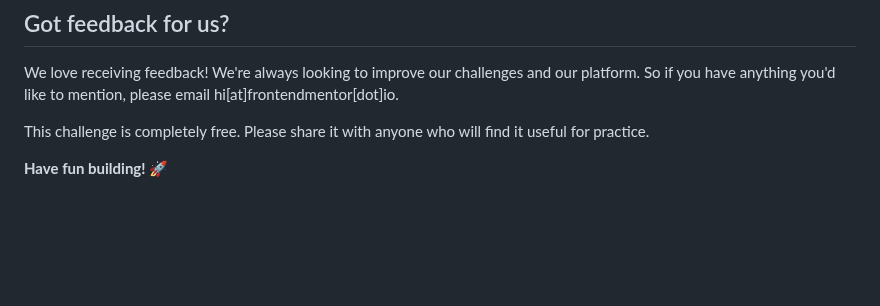
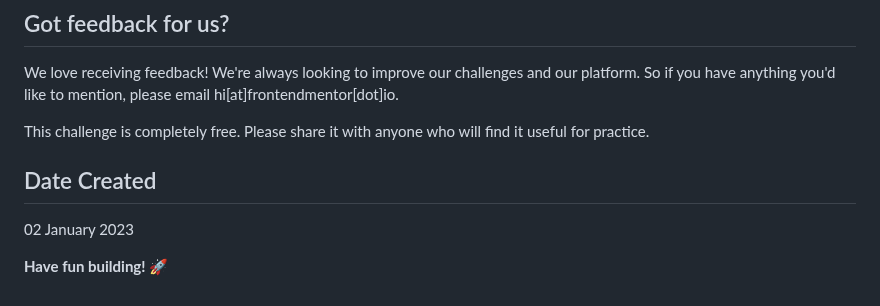
Before and after one commit to Jokosann/frontend-mentor, a Markdown page: blog-preview-card-main/README.md, the part around the change. GitHub-like rendering; blank space fills up the shorter version.

```diff
--- a/blog-preview-card-main/README.md
+++ b/blog-preview-card-main/README.md
@@ -90,4 +90,8 @@ We love receiving feedback! We're always looking to improve our challenges and o
 
 This challenge is completely free. Please share it with anyone who will find it useful for practice.
 
+## Date Created
+
+02 January 2023
+
 **Have fun building!** 🚀
```
